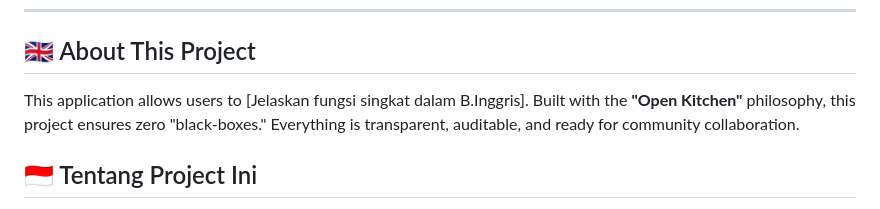
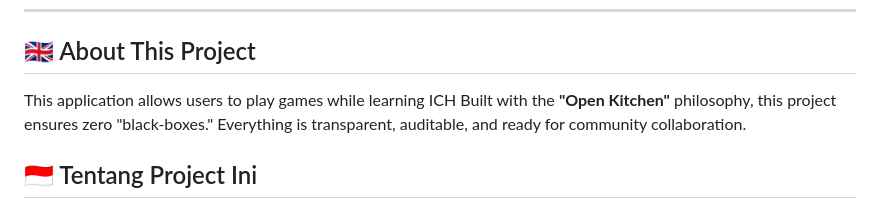
Before and after one commit to AnggaConni/ICH-Games, a Markdown page: README.md, the part around the change. GitHub-like rendering.

```diff
--- a/README.md
+++ b/README.md
@@ -6,7 +6,7 @@ ICH Games
 ---
 
 ## 🇬🇧 About This Project
-This application allows users to [Jelaskan fungsi singkat dalam B.Inggris].
+This application allows users to play games while learning ICH
 Built with the **"Open Kitchen"** philosophy, this project ensures zero "black-boxes." Everything is transparent, auditable, and ready for community collaboration.
 
 ## 🇮🇩 Tentang Project Ini
```
